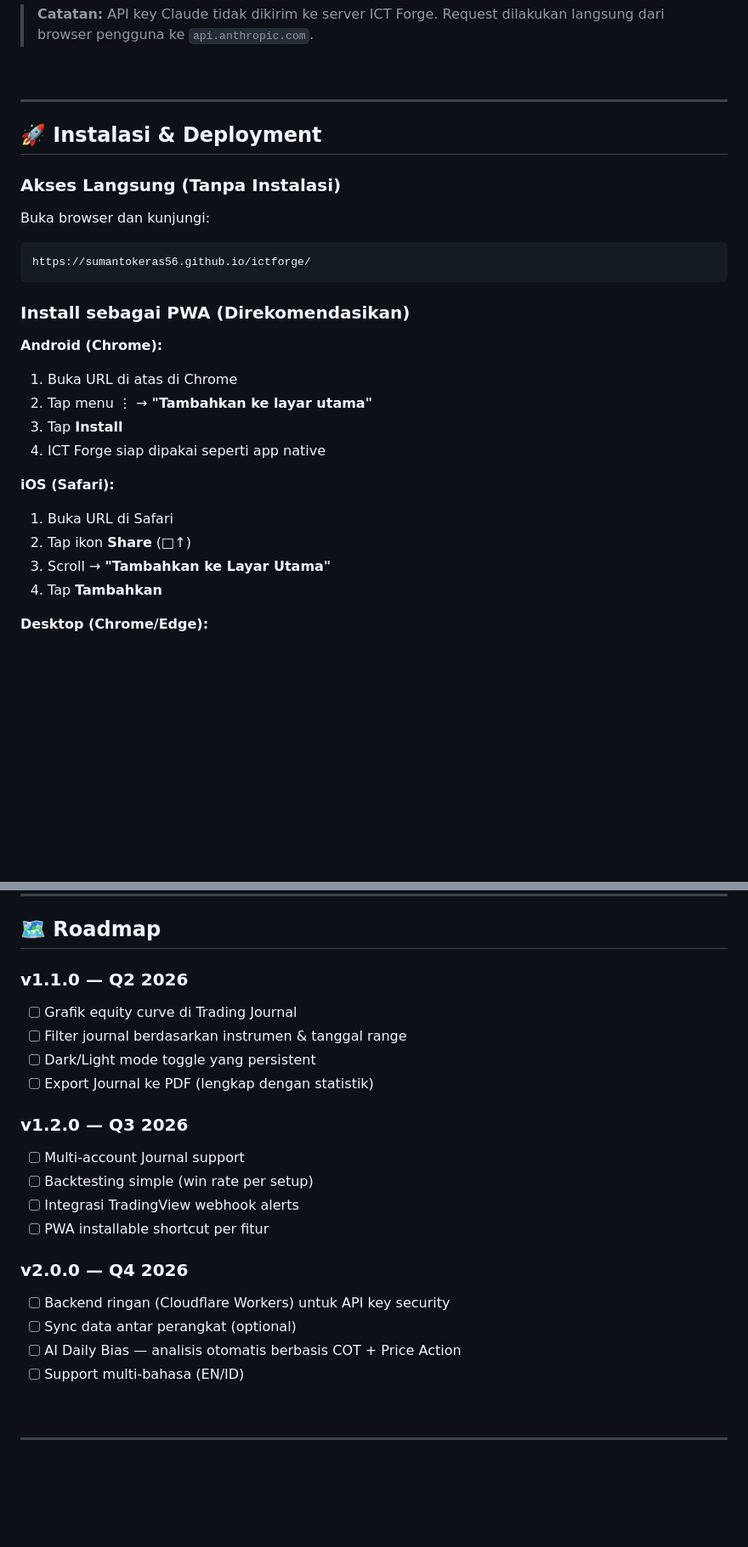
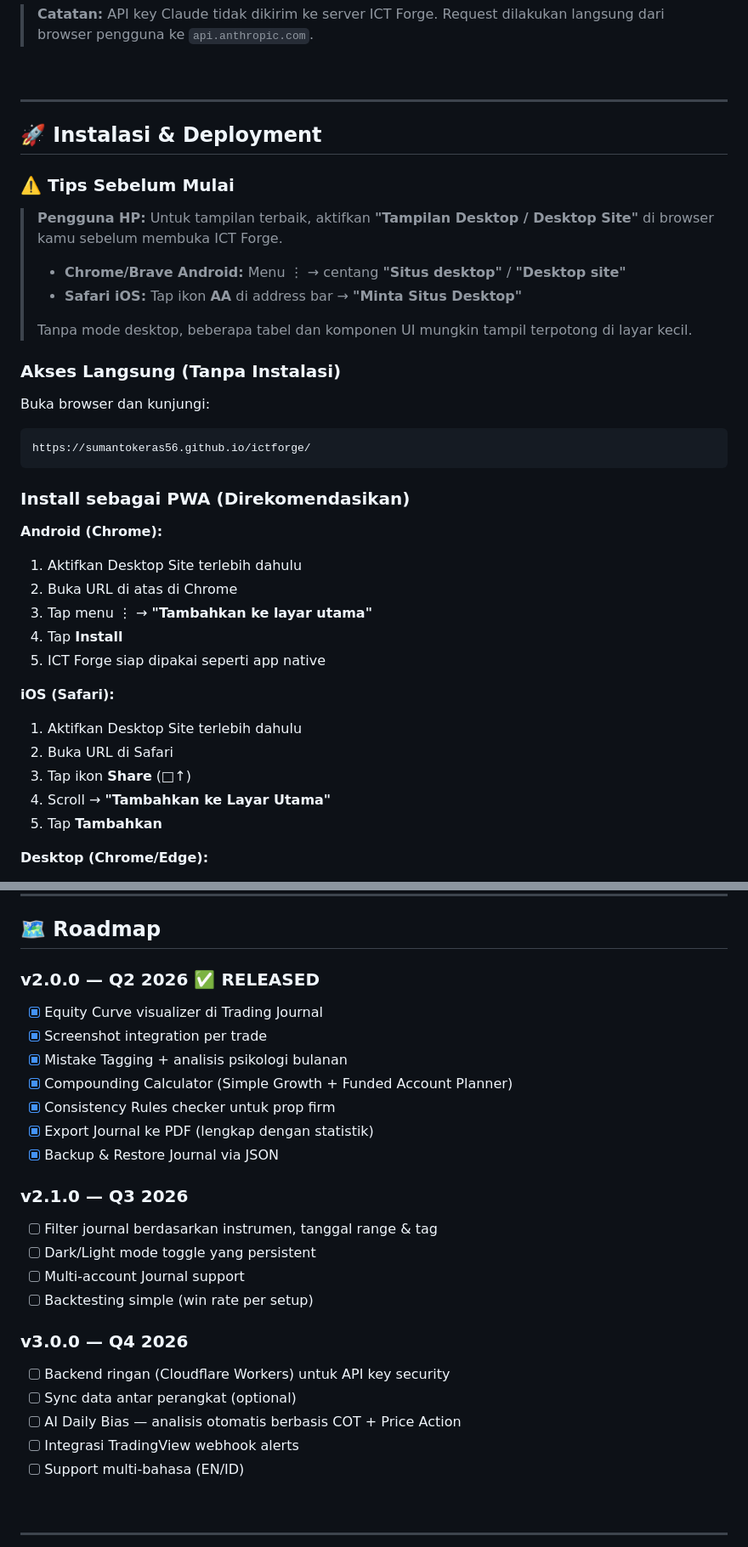
Before and after one commit to sumantokeras56/ictforge, a Markdown page: README.md, 2 parts joined by grey strips. Shown at 85% size. Drawn GitHub-style; blank space fills up the shorter version.

```diff
--- a/README.md
+++ b/README.md
@@ -347,6 +403,14 @@ User Input (kode error)
 
 ## 🚀 Instalasi & Deployment
 
+### ⚠️ Tips Sebelum Mulai
+
+> **Pengguna HP:** Untuk tampilan terbaik, aktifkan **"Tampilan Desktop / Desktop Site"** di browser kamu sebelum membuka ICT Forge.
+> - **Chrome/Brave Android:** Menu ⋮ → centang **"Situs desktop"** / **"Desktop site"**
+> - **Safari iOS:** Tap ikon **AA** di address bar → **"Minta Situs Desktop"**
+>
+> Tanpa mode desktop, beberapa tabel dan komponen UI mungkin tampil terpotong di layar kecil.
+
 ### Akses Langsung (Tanpa Instalasi)
 
 Buka browser dan kunjungi:
@@ -357,16 +421,18 @@ https://sumantokeras56.github.io/ictforge/
 ### Install sebagai PWA (Direkomendasikan)
 
 **Android (Chrome):**
-1. Buka URL di atas di Chrome
-2. Tap menu ⋮ → **"Tambahkan ke layar utama"**
-3. Tap **Install**
-4. ICT Forge siap dipakai seperti app native
+1. Aktifkan Desktop Site terlebih dahulu
+2. Buka URL di atas di Chrome
+3. Tap menu ⋮ → **"Tambahkan ke layar utama"**
+4. Tap **Install**
+5. ICT Forge siap dipakai seperti app native
 
 **iOS (Safari):**
-1. Buka URL di Safari
-2. Tap ikon **Share** (□↑)
-3. Scroll → **"Tambahkan ke Layar Utama"**
-4. Tap **Tambahkan**
+1. Aktifkan Desktop Site terlebih dahulu
+2. Buka URL di Safari
+3. Tap ikon **Share** (□↑)
+4. Scroll → **"Tambahkan ke Layar Utama"**
+5. Tap **Tambahkan**
 
 **Desktop (Chrome/Edge):**
 1. Klik ikon install (📲) di address bar
@@ -474,22 +541,26 @@ Edit `main.js` — tambahkan ke array `HIGH_IMPACT_NEWS`:
 
 ## 🗺 Roadmap
 
-### v1.1.0 — Q2 2026
-- [ ] Grafik equity curve di Trading Journal
-- [ ] Filter journal berdasarkan instrumen & tanggal range
+### v2.0.0 — Q2 2026 ✅ RELEASED
+- [x] Equity Curve visualizer di Trading Journal
+- [x] Screenshot integration per trade
+- [x] Mistake Tagging + analisis psikologi bulanan
+- [x] Compounding Calculator (Simple Growth + Funded Account Planner)
+- [x] Consistency Rules checker untuk prop firm
+- [x] Export Journal ke PDF (lengkap dengan statistik)
+- [x] Backup & Restore Journal via JSON
+
+### v2.1.0 — Q3 2026
+- [ ] Filter journal berdasarkan instrumen, tanggal range & tag
 - [ ] Dark/Light mode toggle yang persistent
-- [ ] Export Journal ke PDF (lengkap dengan statistik)
-
-### v1.2.0 — Q3 2026
 - [ ] Multi-account Journal support
 - [ ] Backtesting simple (win rate per setup)
-- [ ] Integrasi TradingView webhook alerts
-- [ ] PWA installable shortcut per fitur
 
-### v2.0.0 — Q4 2026
+### v3.0.0 — Q4 2026
 - [ ] Backend ringan (Cloudflare Workers) untuk API key security
 - [ ] Sync data antar perangkat (optional)
 - [ ] AI Daily Bias — analisis otomatis berbasis COT + Price Action
+- [ ] Integrasi TradingView webhook alerts
 - [ ] Support multi-bahasa (EN/ID)
 
 <br/>
```
Also changed, not shown: other parts of README.md (+71 -14 lines).
